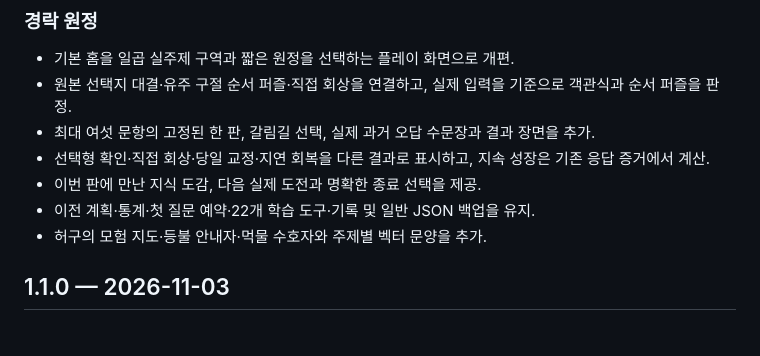
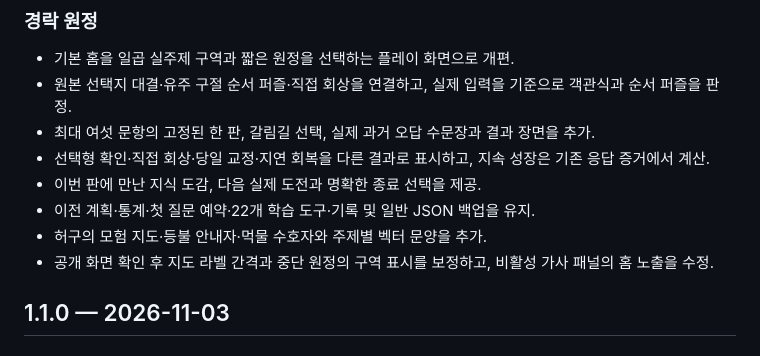
Before and after one commit to BAEggman/meridian, a Markdown page: CHANGELOG.md, the part around the change. Rendered like a GitHub page.

```diff
--- a/CHANGELOG.md
+++ b/CHANGELOG.md
@@ -11,6 +11,7 @@
 - 이번 판에 만난 지식 도감, 다음 실제 도전과 명확한 종료 선택을 제공.
 - 이전 계획·통계·첫 질문 예약·22개 학습 도구·기록 및 일반 JSON 백업을 유지.
 - 허구의 모험 지도·등불 안내자·먹물 수호자와 주제별 벡터 문양을 추가.
+- 공개 화면 확인 후 지도 라벨 간격과 중단 원정의 구역 표시를 보정하고, 비활성 가사 패널의 홈 노출을 수정.
 
 ## 1.1.0 — 2026-11-03
 
```
Also changed, not shown: README.md (+4 -2 lines), docs/screenshots/expedition-v1.2.0.jpg (added), 2 other files.
